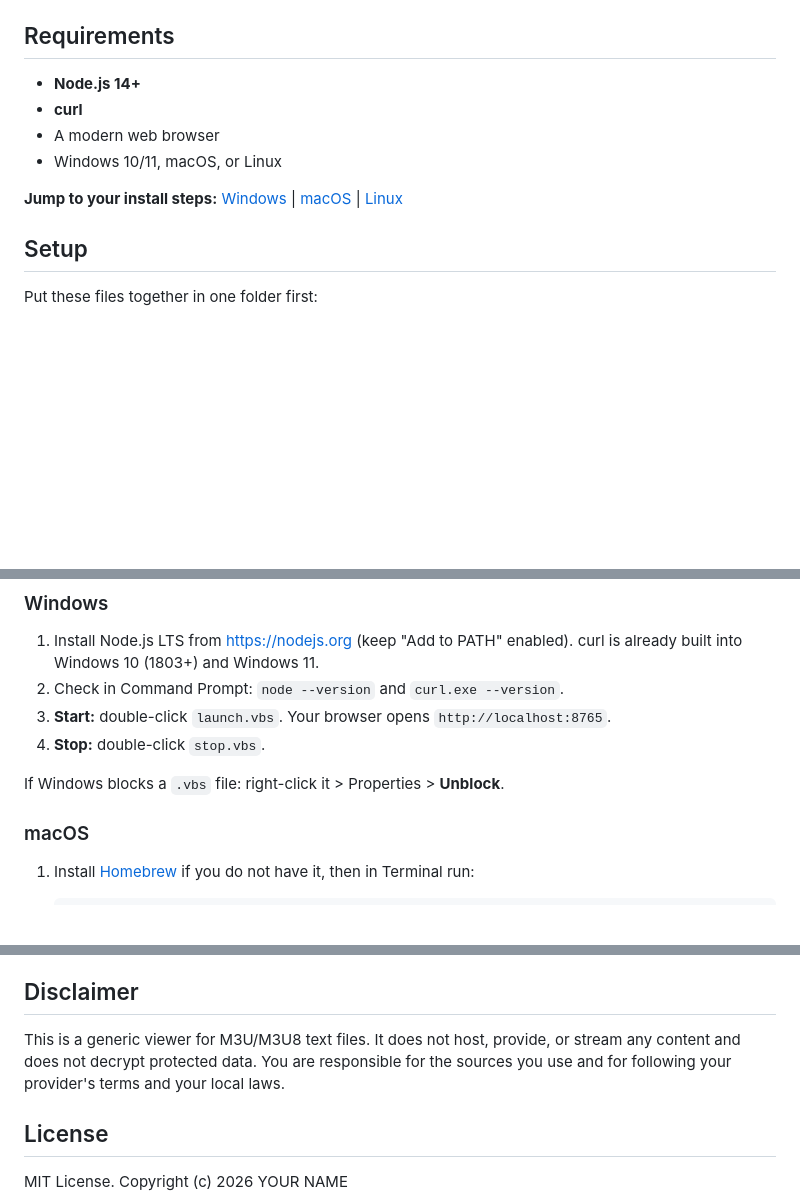
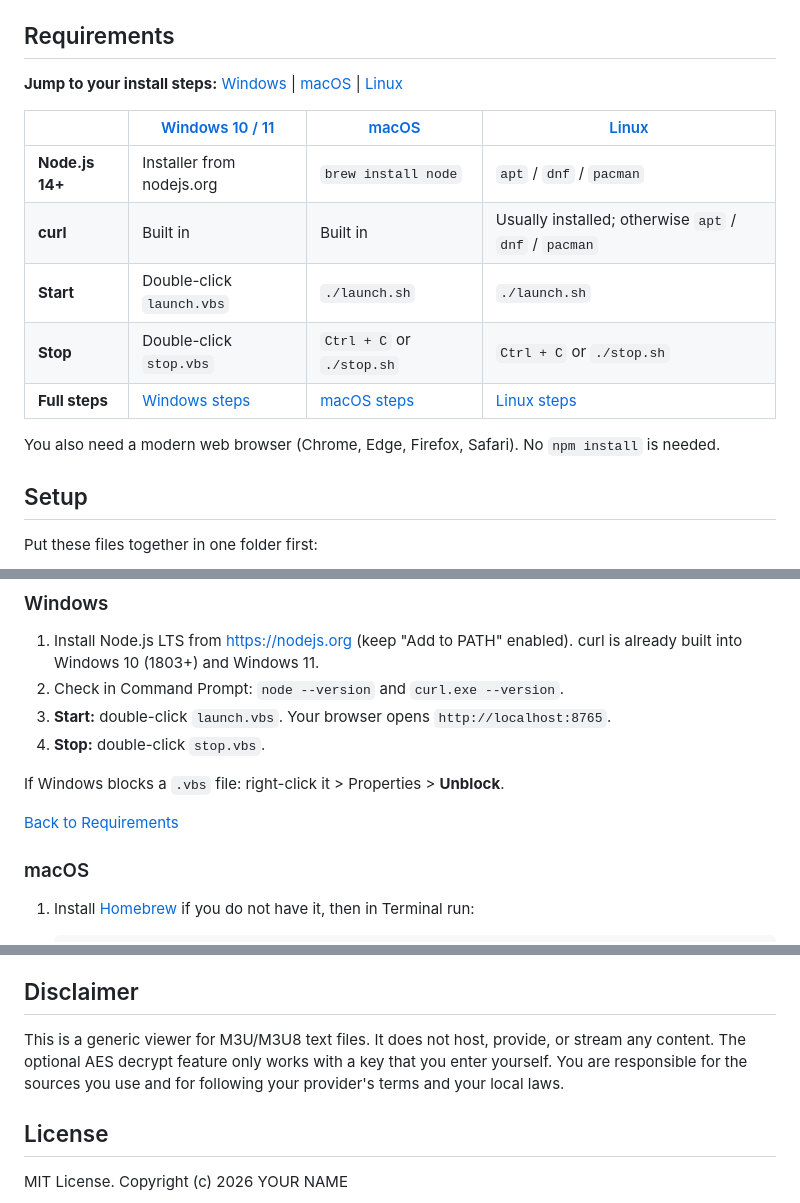
Before and after one commit to darkbyteprojects/Playlist-Checker, a Markdown page: README.md, 3 parts joined by grey strips. Drawn GitHub-style; blank space fills up the shorter version.

```diff
--- a/README.md
+++ b/README.md
@@ -19,12 +19,17 @@ No `npm install` needed. There are no dependencies.
 
 ## Requirements
 
-- **Node.js 14+**
-- **curl**
-- A modern web browser
-- Windows 10/11, macOS, or Linux
+**Jump to your install steps:** [Windows](#windows) | [macOS](#macos) | [Linux](#linux)
 
-**Jump to your install steps:** [Windows](#windows) | [macOS](#macos) | [Linux](#linux)
+| | [Windows 10 / 11](#windows) | [macOS](#macos) | [Linux](#linux) |
+|---|---|---|---|
+| **Node.js 14+** | Installer from nodejs.org | `brew install node` | `apt` / `dnf` / `pacman` |
+| **curl** | Built in | Built in | Usually installed; otherwise `apt` / `dnf` / `pacman` |
+| **Start** | Double-click `launch.vbs` | `./launch.sh` | `./launch.sh` |
+| **Stop** | Double-click `stop.vbs` | `Ctrl + C` or `./stop.sh` | `Ctrl + C` or `./stop.sh` |
+| **Full steps** | [Windows steps](#windows) | [macOS steps](#macos) | [Linux steps](#linux) |
+
+You also need a modern web browser (Chrome, Edge, Firefox, Safari). No `npm install` is needed.
 
 ## Setup
 
@@ -50,6 +55,8 @@ playlist-checker/
 
 If Windows blocks a `.vbs` file: right-click it > Properties > **Unblock**.
 
+[Back to Requirements](#requirements)
+
 ### macOS
 
 1. Install [Homebrew](https://brew.sh) if you do not have it, then in Terminal run:
@@ -142,7 +153,7 @@ Change the port by editing `const PORT = 8765;` at the top of `app.js`, then res
 
 ## Disclaimer
 
-This is a generic viewer for M3U/M3U8 text files. It does not host, provide, or stream any content and does not decrypt protected data. You are responsible for the sources you use and for following your provider's terms and your local laws.
+This is a generic viewer for M3U/M3U8 text files. It does not host, provide, or stream any content. The optional AES decrypt feature only works with a key that you enter yourself. You are responsible for the sources you use and for following your provider's terms and your local laws.
 
 ## License
 
```
Also changed, not shown: other parts of README.md (+4 -0 lines).
